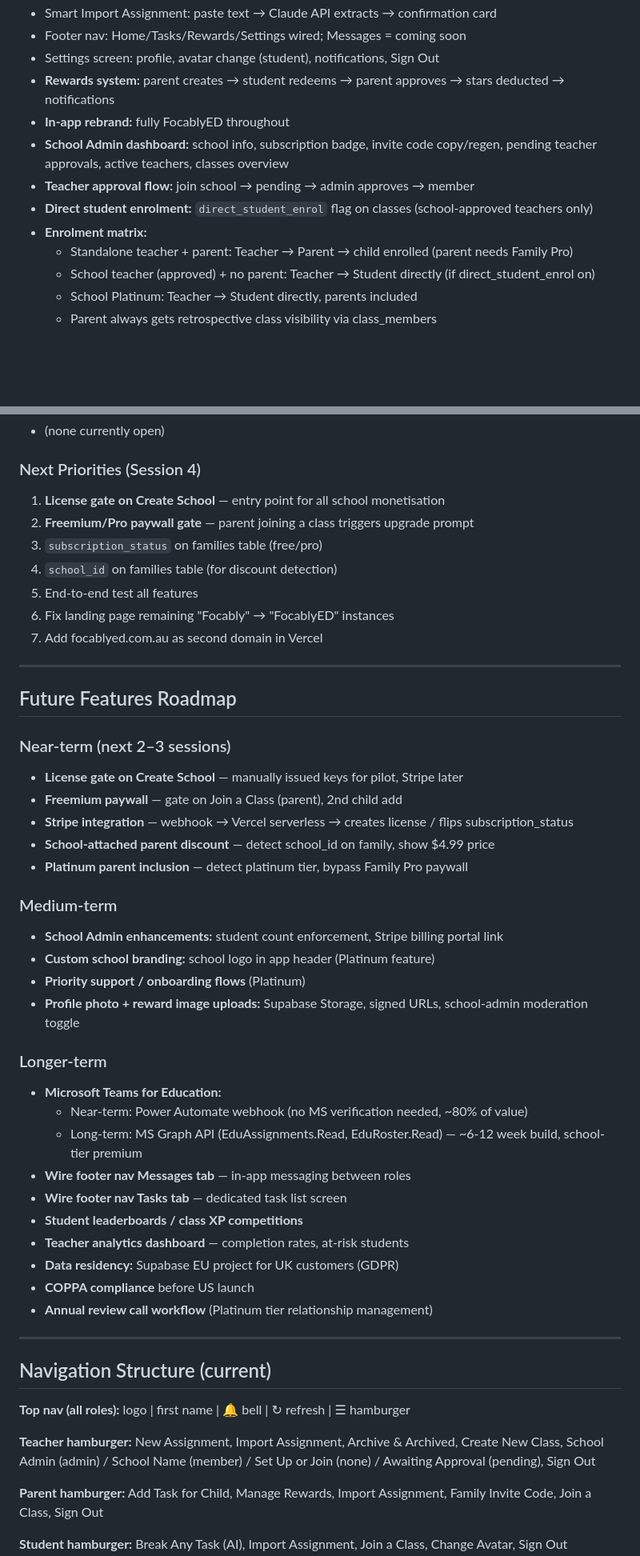
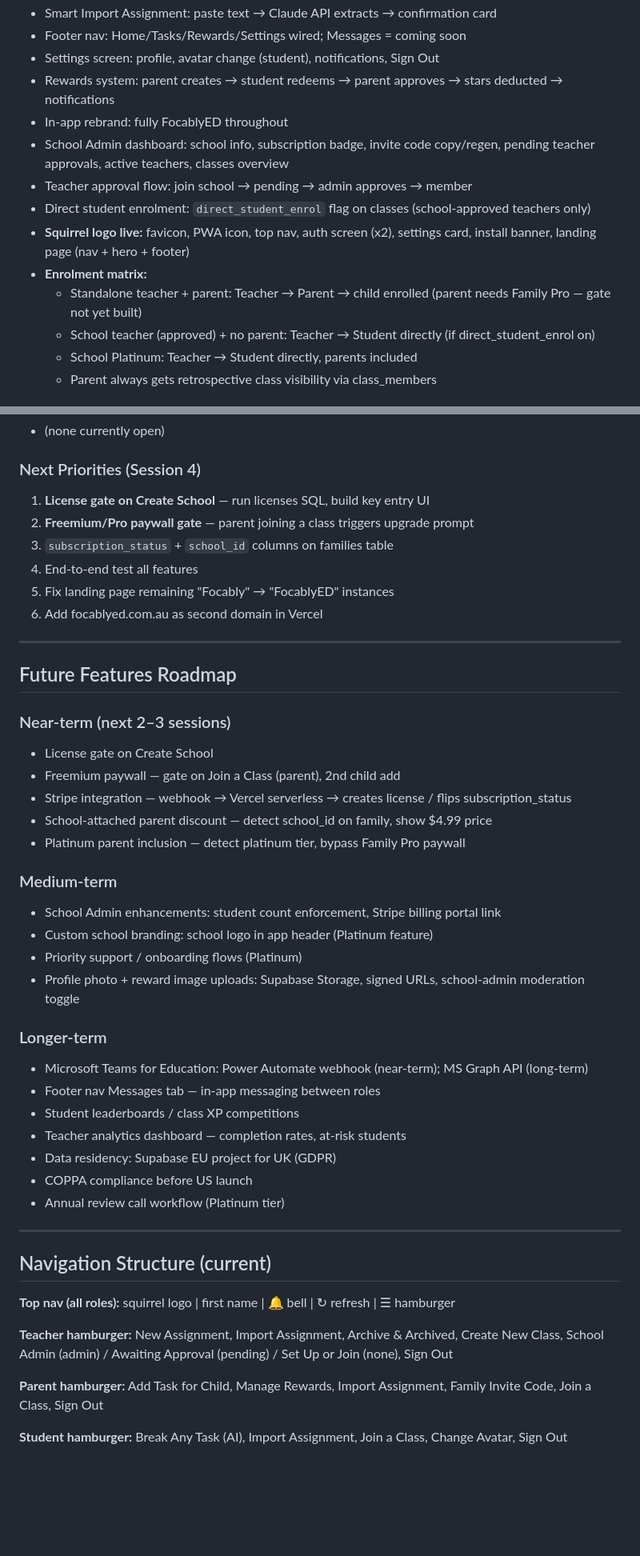
Before and after one commit to stevothomo99-cpu/focably, a Markdown page: CLAUDE_CONTEXT.md, 2 parts joined by grey strips. Shown at 80% size. GitHub-like rendering; blank space fills up the shorter version.

```diff
--- a/CLAUDE_CONTEXT.md
+++ b/CLAUDE_CONTEXT.md
@@ -160,13 +163,14 @@ CREATE TABLE licenses (
 - Smart Import Assignment: paste text → Claude API extracts → confirmation card
 - Footer nav: Home/Tasks/Rewards/Settings wired; Messages = coming soon
 - Settings screen: profile, avatar change (student), notifications, Sign Out
-- **Rewards system:** parent creates → student redeems → parent approves → stars deducted → notifications
-- **In-app rebrand:** fully FocablyED throughout
-- **School Admin dashboard:** school info, subscription badge, invite code copy/regen, pending teacher approvals, active teachers, classes overview
-- **Teacher approval flow:** join school → pending → admin approves → member
-- **Direct student enrolment:** `direct_student_enrol` flag on classes (school-approved teachers only)
+- Rewards system: parent creates → student redeems → parent approves → stars deducted → notifications
+- In-app rebrand: fully FocablyED throughout
+- School Admin dashboard: school info, subscription badge, invite code copy/regen, pending teacher approvals, active teachers, classes overview
+- Teacher approval flow: join school → pending → admin approves → member
+- Direct student enrolment: `direct_student_enrol` flag on classes (school-approved teachers only)
+- **Squirrel logo live:** favicon, PWA icon, top nav, auth screen (x2), settings card, install banner, landing page (nav + hero + footer)
 - **Enrolment matrix:**
-  - Standalone teacher + parent: Teacher → Parent → child enrolled (parent needs Family Pro)
+  - Standalone teacher + parent: Teacher → Parent → child enrolled (parent needs Family Pro — gate not yet built)
   - School teacher (approved) + no parent: Teacher → Student directly (if direct_student_enrol on)
   - School Platinum: Teacher → Student directly, parents included
   - Parent always gets retrospective class visibility via class_members
@@ -183,50 +187,46 @@ ALTER TABLE classes ADD COLUMN IF NOT EXISTS direct_student_enrol boolean DEFAUL
 - (none currently open)
 
 ### Next Priorities (Session 4)
-1. **License gate on Create School** — entry point for all school monetisation
+1. **License gate on Create School** — run licenses SQL, build key entry UI
 2. **Freemium/Pro paywall gate** — parent joining a class triggers upgrade prompt
-3. `subscription_status` on families table (free/pro)
-4. `school_id` on families table (for discount detection)
-5. End-to-end test all features
-6. Fix landing page remaining "Focably" → "FocablyED" instances
-7. Add focablyed.com.au as second domain in Vercel
+3. `subscription_status` + `school_id` columns on families table
+4. End-to-end test all features
+5. Fix landing page remaining "Focably" → "FocablyED" instances
+6. Add focablyed.com.au as second domain in Vercel
 
 ---
 
 ## Future Features Roadmap
 
 ### Near-term (next 2–3 sessions)
-- **License gate on Create School** — manually issued keys for pilot, Stripe later
-- **Freemium paywall** — gate on Join a Class (parent), 2nd child add
-- **Stripe integration** — webhook → Vercel serverless → creates license / flips subscription_status
-- **School-attached parent discount** — detect school_id on family, show $4.99 price
-- **Platinum parent inclusion** — detect platinum tier, bypass Family Pro paywall
+- License gate on Create School
+- Freemium paywall — gate on Join a Class (parent), 2nd child add
+- Stripe integration — webhook → Vercel serverless → creates license / flips subscription_status
+- School-attached parent discount — detect school_id on family, show $4.99 price
+- Platinum parent inclusion — detect platinum tier, bypass Family Pro paywall
 
 ### Medium-term
-- **School Admin enhancements:** student count enforcement, Stripe billing portal link
-- **Custom school branding:** school logo in app header (Platinum feature)
-- **Priority support / onboarding flows** (Platinum)
-- **Profile photo + reward image uploads:** Supabase Storage, signed URLs, school-admin moderation toggle
+- School Admin enhancements: student count enforcement, Stripe billing portal link
+- Custom school branding: school logo in app header (Platinum feature)
+- Priority support / onboarding flows (Platinum)
+- Profile photo + reward image uploads: Supabase Storage, signed URLs, school-admin moderation toggle
 
 ### Longer-term
-- **Microsoft Teams for Education:**
-  - Near-term: Power Automate webhook (no MS verification needed, ~80% of value)
-  - Long-term: MS Graph API (EduAssignments.Read, EduRoster.Read) — ~6-12 week build, school-tier premium
-- **Wire footer nav Messages tab** — in-app messaging between roles
-- **Wire footer nav Tasks tab** — dedicated task list screen
-- **Student leaderboards / class XP competitions**
-- **Teacher analytics dashboard** — completion rates, at-risk students
-- **Data residency:** Supabase EU project for UK customers (GDPR)
-- **COPPA compliance** before US launch
-- **Annual review call workflow** (Platinum tier relationship management)
+- Microsoft Teams for Education: Power Automate webhook (near-term); MS Graph API (long-term)
+- Footer nav Messages tab — in-app messaging between roles
+- Student leaderboards / class XP competitions
+- Teacher analytics dashboard — completion rates, at-risk students
+- Data residency: Supabase EU project for UK (GDPR)
+- COPPA compliance before US launch
+- Annual review call workflow (Platinum tier)
 
 ---
 
 ## Navigation Structure (current)
 
-**Top nav (all roles):** logo | first name | 🔔 bell | ↻ refresh | ☰ hamburger
+**Top nav (all roles):** squirrel logo | first name | 🔔 bell | ↻ refresh | ☰ hamburger
 
-**Teacher hamburger:** New Assignment, Import Assignment, Archive & Archived, Create New Class, School Admin (admin) / School Name (member) / Set Up or Join (none) / Awaiting Approval (pending), Sign Out
+**Teacher hamburger:** New Assignment, Import Assignment, Archive & Archived, Create New Class, School Admin (admin) / Awaiting Approval (pending) / Set Up or Join (none), Sign Out
 
 **Parent hamburger:** Add Task for Child, Manage Rewards, Import Assignment, Family Invite Code, Join a Class, Sign Out
 
```
Also changed, not shown: other parts of CLAUDE_CONTEXT.md (+27 -56 lines).
